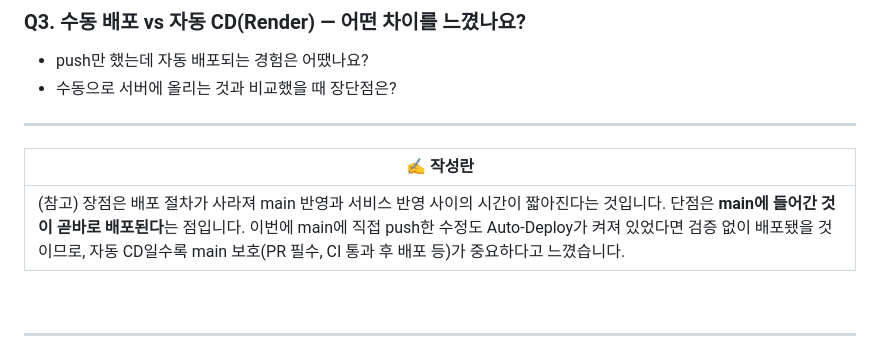
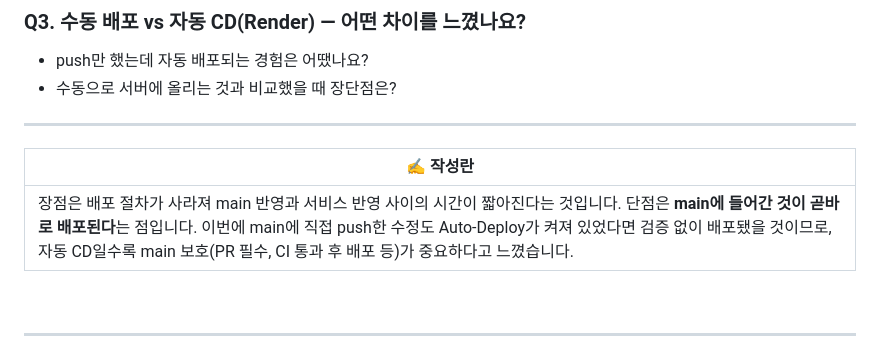
Before and after one commit to lissani/week05, a Markdown page: docs/wrapup_checklist.md, the part around the change. GitHub-like rendering.

```diff
--- a/docs/wrapup_checklist.md
+++ b/docs/wrapup_checklist.md
@@ -81,7 +81,7 @@
 ---
 | ✍️ 작성란 |
 |-----------|
-| (참고) 장점은 배포 절차가 사라져 main 반영과 서비스 반영 사이의 시간이 짧아진다는 것입니다. 단점은 **main에 들어간 것이 곧바로 배포된다**는 점입니다. 이번에 main에 직접 push한 수정도 Auto-Deploy가 켜져 있었다면 검증 없이 배포됐을 것이므로, 자동 CD일수록 main 보호(PR 필수, CI 통과 후 배포 등)가 중요하다고 느꼈습니다. |
+| 장점은 배포 절차가 사라져 main 반영과 서비스 반영 사이의 시간이 짧아진다는 것입니다. 단점은 **main에 들어간 것이 곧바로 배포된다**는 점입니다. 이번에 main에 직접 push한 수정도 Auto-Deploy가 켜져 있었다면 검증 없이 배포됐을 것이므로, 자동 CD일수록 main 보호(PR 필수, CI 통과 후 배포 등)가 중요하다고 느꼈습니다. |
 <br>
 
 ---
```
